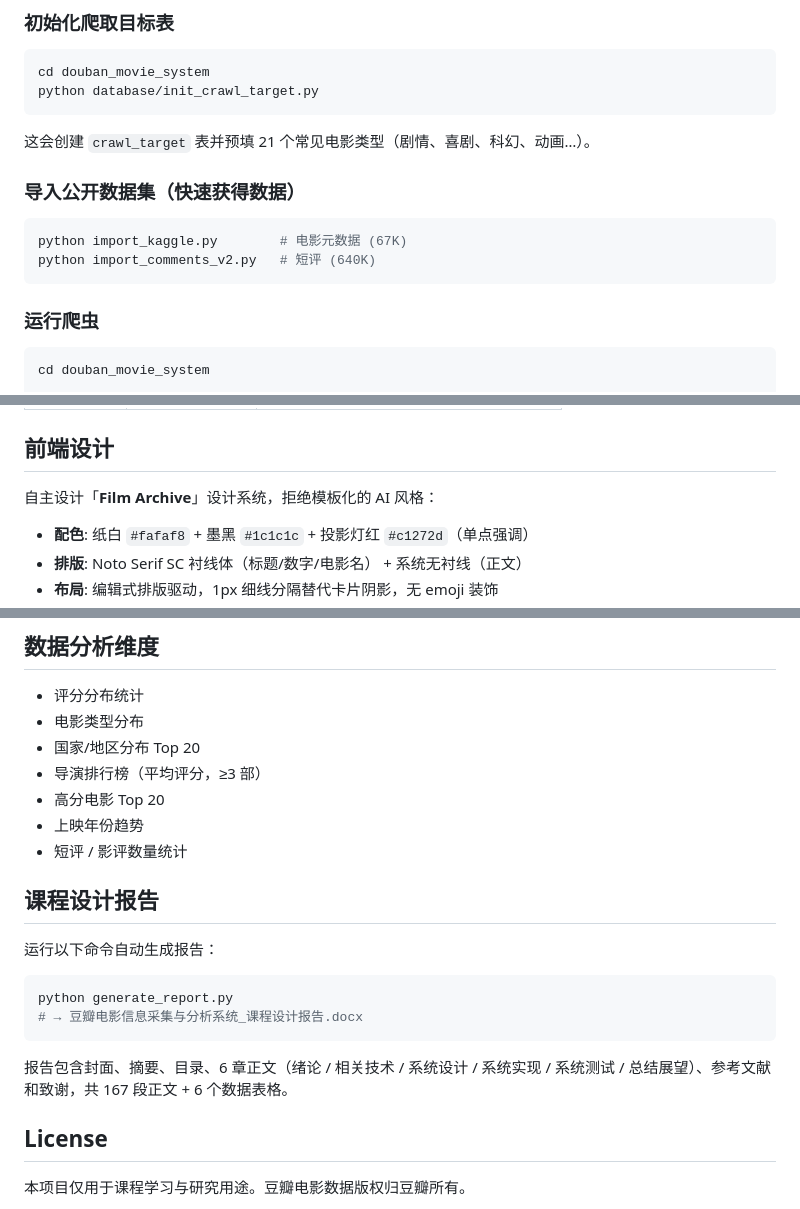
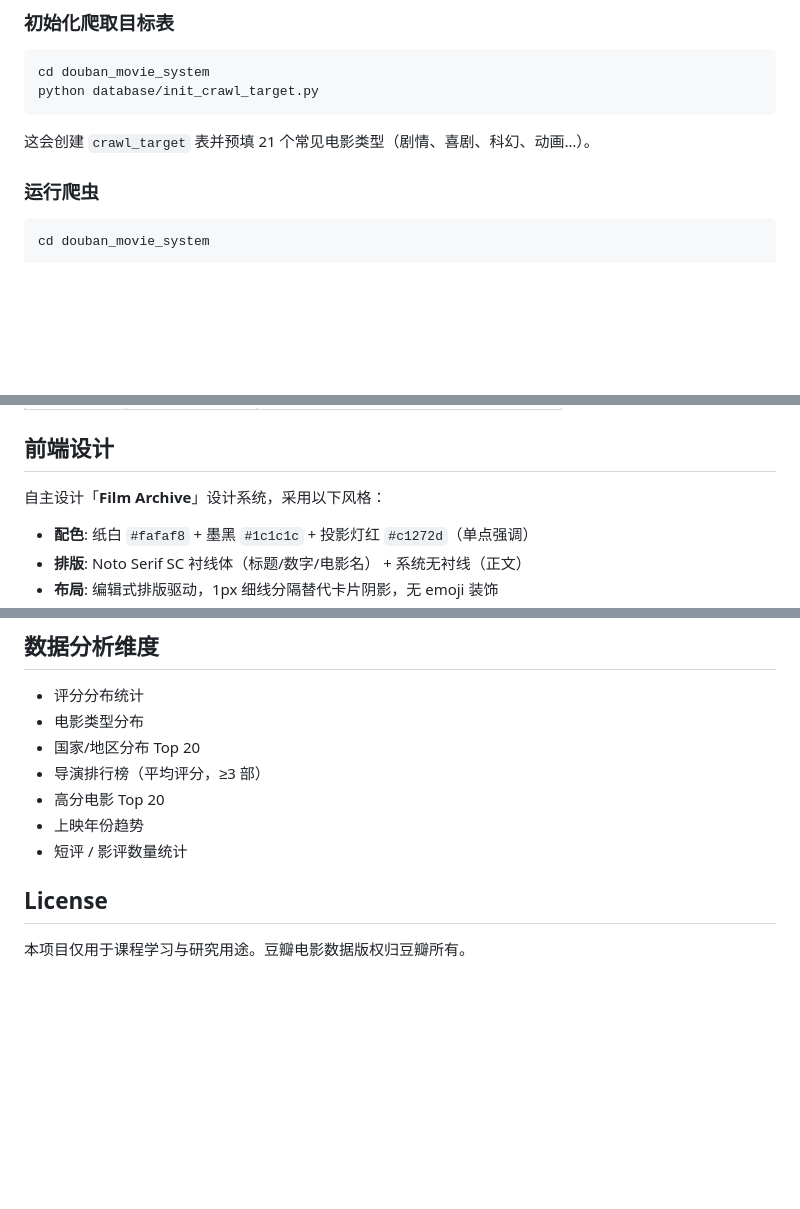
Before and after one commit to jackism336434/douban_crawler, a Markdown page: README.md, 3 parts joined by grey strips. Rendered like a GitHub page; blank space fills up the shorter version.

Commit message:
docs(readme.md): 更新文档规范

````diff
--- a/README.md
+++ b/README.md
@@ -88,12 +88,7 @@ python database/init_crawl_target.py
 
 这会创建 `crawl_target` 表并预填 21 个常见电影类型（剧情、喜剧、科幻、动画…）。
 
-### 导入公开数据集（快速获得数据）
 
-```bash
-python import_kaggle.py        # 电影元数据 (67K)
-python import_comments_v2.py   # 短评 (640K)
-```
 
 ### 运行爬虫
 
@@ -151,7 +146,7 @@ python web/app.py
 
 ## 前端设计
 
-自主设计「**Film Archive**」设计系统，拒绝模板化的 AI 风格：
+自主设计「**Film Archive**」设计系统，采用以下风格：
 
 - **配色**: 纸白 `#fafaf8` + 墨黑 `#1c1c1c` + 投影灯红 `#c1272d`（单点强调）
 - **排版**: Noto Serif SC 衬线体（标题/数字/电影名） + 系统无衬线（正文）
@@ -228,16 +223,7 @@ douban_crawler/
 - 上映年份趋势
 - 短评 / 影评数量统计
 
-## 课程设计报告
 
-运行以下命令自动生成报告：
-
-```bash
-python generate_report.py
-# → 豆瓣电影信息采集与分析系统_课程设计报告.docx
-```
-
-报告包含封面、摘要、目录、6 章正文（绪论 / 相关技术 / 系统设计 / 系统实现 / 系统测试 / 总结展望）、参考文献和致谢，共 167 段正文 + 6 个数据表格。
 
 ## License
 
````
